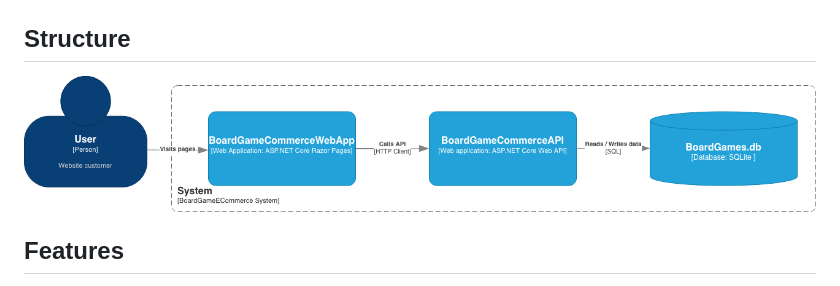
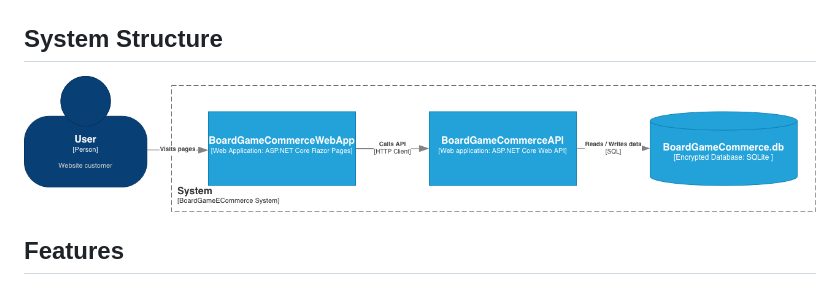
Before and after one commit to cesca2/BoardGameECommerce, a Markdown page: README.md, the part around the change. Drawn GitHub-style.

Commit message:
Update setup diagram image in README

```diff
--- a/README.md
+++ b/README.md
@@ -5,8 +5,8 @@ C# .NET Razor Pages project utilising a web API designed to be an eCommerce engi
 ## Demo
 ![Demo Web Application](./demo/demo_app.gif?raw=true)
 
-## Structure
-![Demo Web Application](./demo/BoardGameCommerce.png)
+## System Structure
+![Demo Web Application](./demo/BoardGameCommerceSystem.png)
 
 ## Features
 
```
